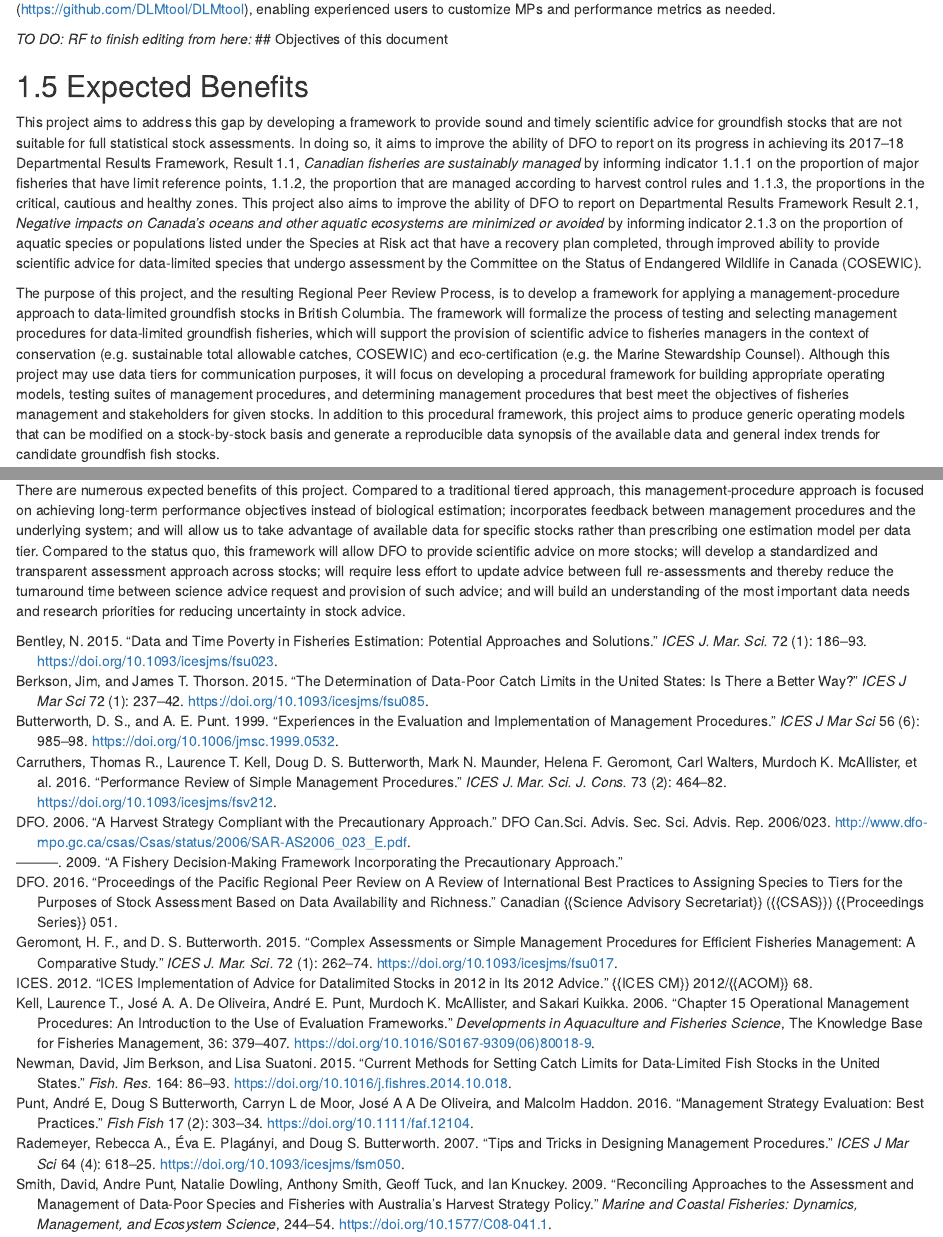
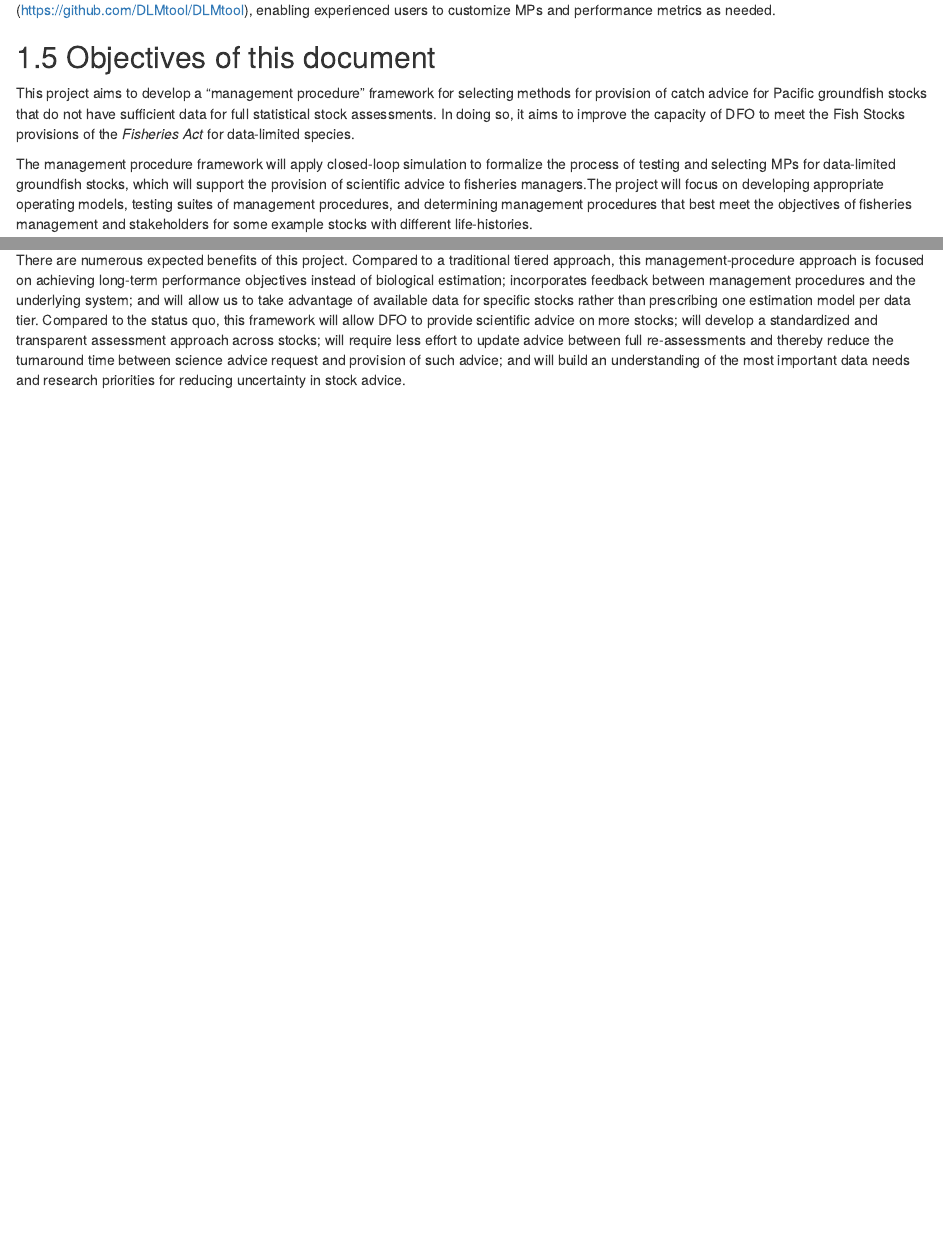
Before and after one commit to quang-huynh/gfmp, an R Markdown document (report/introduction_new.Rmd): the page in a window 1100 px wide, from 2060 px down before the commit and from 2090 px down after it, so that both start at the same text, and a second part further down, joined at a grey line. Rendered offline with R 4.5, knitr and Pandoc, with nearby package versions; drawn as R Markdown's standard HTML page in place of the format the file asks for; a font, style sheet, LaTeX package, included part or bibliography that could not be used is replaced or left out.

Commit message:
updates to introduction-new and bib

```diff
--- a/report/introduction_new.Rmd
+++ b/report/introduction_new.Rmd
@@ -50 +49,6 @@ A toolkit for applying closed-loop simulation with data-limited MPs has recently
 
+## Objectives of this document
+This project aims to develop a "management procedure" framework for selecting methods for provision of catch advice for Pacific groundfish stocks that do not have sufficient data for full statistical stock assessments. In doing so, it aims to improve the capacity of DFO to meet the Fish Stocks provisions of the *Fisheries Act* for data-limited species.
+
+The management procedure framework will apply closed-loop simulation to formalize the process of testing and selecting MPs for data-limited groundfish stocks, which will support the provision of
+scientific advice to fisheries managers.The project will focus on developing appropriate operating models, testing suites of management procedures, and determining management procedures that best meet the objectives of fisheries management and stakeholders for some example stocks with different life-histories.
@@ -51,49 +58,13 @@ A toolkit for applying closed-loop simulation with data-limited MPs has recently
 
 *TO DO: RF to finish editing from here:*
-## Objectives of this document
-
-
 ## Expected Benefits
-
-
-
-This project aims to address this gap
-by developing a framework to provide sound and timely scientific advice for
-groundfish stocks that are not suitable for full statistical stock
-assessments. In doing so, it aims to improve the ability of DFO to report on its
-progress in achieving its 2017--18 Departmental Results Framework, Result 1.1,
-*Canadian fisheries are sustainably managed* by informing indicator 1.1.1 on
-the proportion of major fisheries that have limit reference points, 1.1.2, the
-proportion that are managed according to harvest control rules and 1.1.3, the
-proportions in the critical, cautious and healthy zones. This project also aims
-to improve the ability of DFO to report on Departmental Results Framework
-Result 2.1, *Negative impacts on Canada's oceans and other aquatic ecosystems
-are minimized or avoided* by informing indicator 2.1.3 on the proportion of
-aquatic species or populations listed under the Species at Risk act that have
-a recovery plan completed, through improved ability to provide scientific
-advice for data-limited species that undergo assessment by the Committee on the
-Status of Endangered Wildlife in Canada (COSEWIC).
 
 
 
 
 
-The purpose of this project, and the resulting Regional Peer Review Process, is
-to develop a framework for applying a management-procedure approach to
-data-limited groundfish stocks in British Columbia. The framework will
-formalize the process of testing and selecting management procedures for
-data-limited groundfish fisheries, which will support the provision of
-scientific advice to fisheries managers in the context of conservation (e.g.
-sustainable total allowable catches, COSEWIC) and eco-certification (e.g. the
-Marine Stewardship Counsel). Although this project may use data tiers for
-communication purposes, it will focus on developing a procedural framework for
-building appropriate operating models, testing suites of management procedures,
-and determining management procedures that best meet the objectives of
-fisheries management and stakeholders for given stocks. In addition to this
-procedural framework, this project aims to produce generic operating models
-that can be modified on a stock-by-stock basis and generate a reproducible data
-synopsis of the available data and general index trends for candidate
-groundfish fish stocks.
+
+
 
 There are numerous expected benefits of this project. Compared to a traditional
 tiered approach, this management-procedure approach is focused on achieving
```
Also changed, not shown: report/bib/refs.bib (+10 -0 lines), report/introduction_new.Rmd (20 more changed lines).
